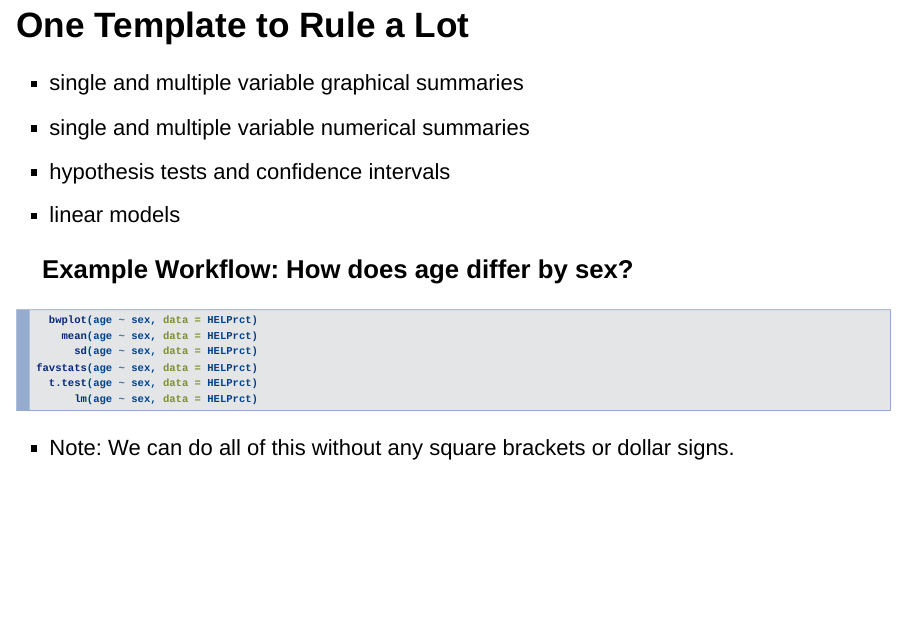
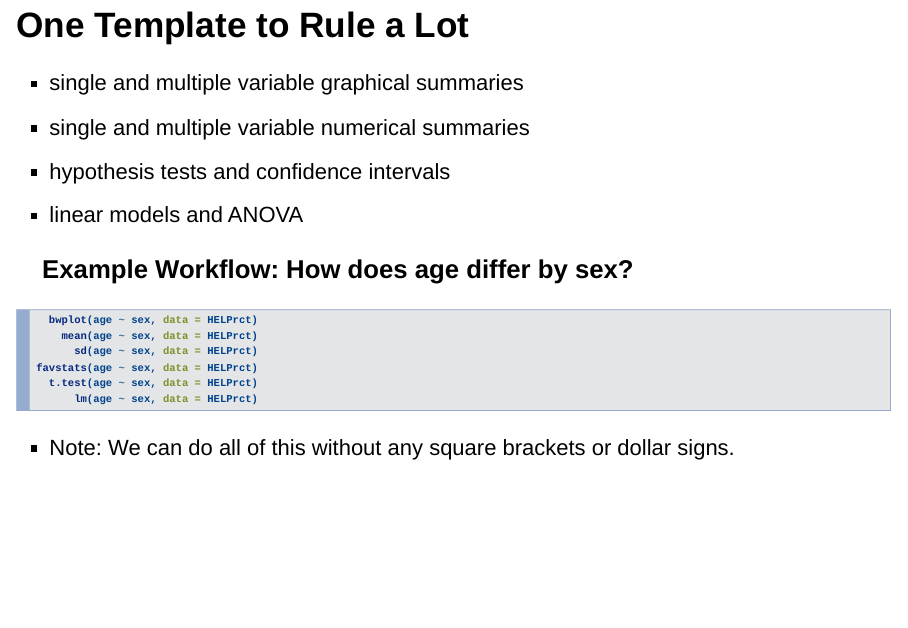
Before and after one commit to rpruim/LessVolume, an R Markdown document (ecots-2016/LessVolume-eCOTS2016.Rmd): page 40 of 77. Rendered offline with R 4.5, knitr and Pandoc, with nearby package versions; drawn as Slidy slides in place of the format the file asks for; some code elsewhere in the file could not run offline.

Commit message:
add ANOVA to topic list

```diff
--- a/ecots-2016/LessVolume-eCOTS2016.Rmd
+++ b/ecots-2016/LessVolume-eCOTS2016.Rmd
@@ -604,7 +604,7 @@ data(HELPrct)
  * single and multiple variable graphical summaries
  * single and multiple variable numerical summaries
  * hypothesis tests and confidence intervals
- * linear models
+ * linear models and ANOVA
 
 ### Example Workflow: How does age differ by sex?
 
```
Also changed, not shown: ecots-2016/LessVolume-eCOTS2016.html.
